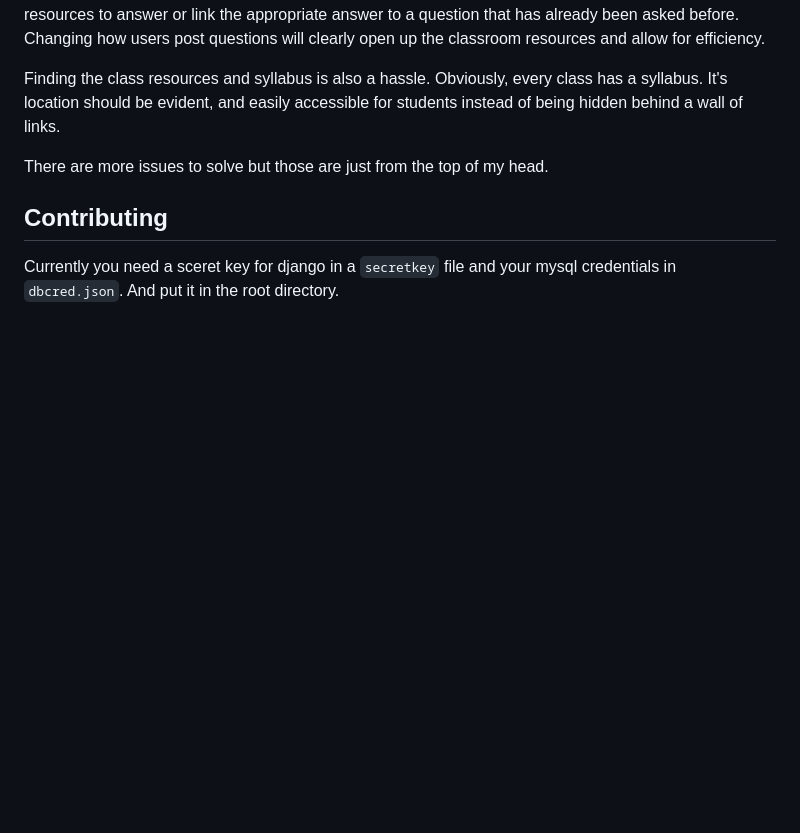
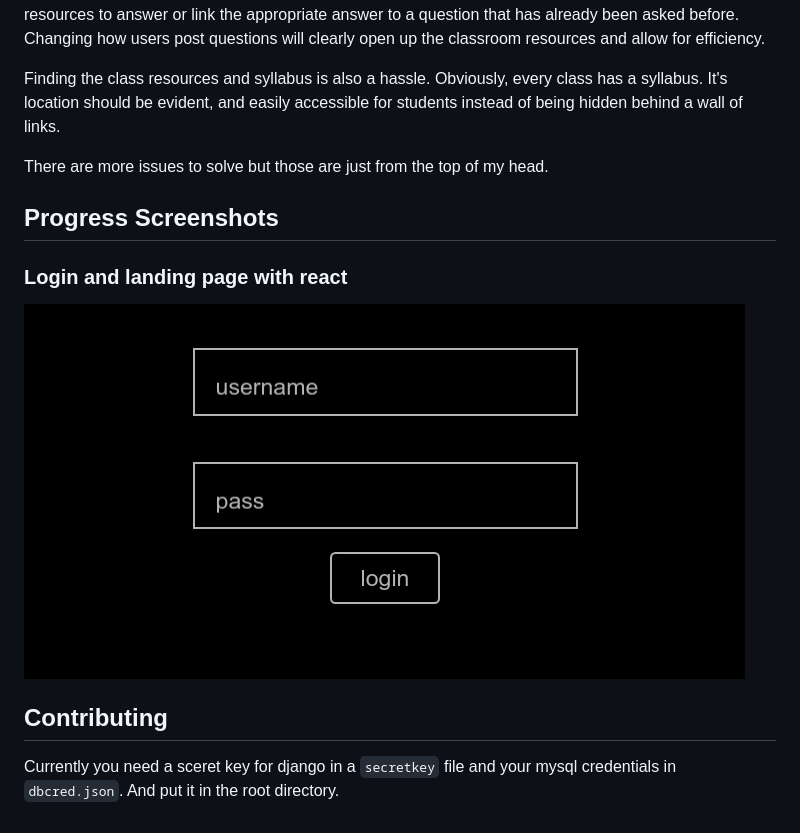
Before and after one commit to blueberryapple/better-pizza, a Markdown page: readme.md, the part around the change. GitHub-like rendering; pictures changed too: assets/img/login.gif (added); blank space fills up the shorter version.

Commit message:
added gif of login

```diff
--- a/readme.md
+++ b/readme.md
@@ -16,5 +16,9 @@ Finding the class resources and syllabus is also a hassle. Obviously, every clas
 
 There are more issues to solve but those are just from the top of my head.
 
+## Progress Screenshots
+### Login and landing page with react
+![login](assets/img/login.gif?raw=true "Login shot")
+
 ## Contributing
 Currently you need a sceret key for django in a `secretkey` file and your mysql credentials in `dbcred.json`. And put it in the root directory.
```
Also changed, not shown: 1 other file.
